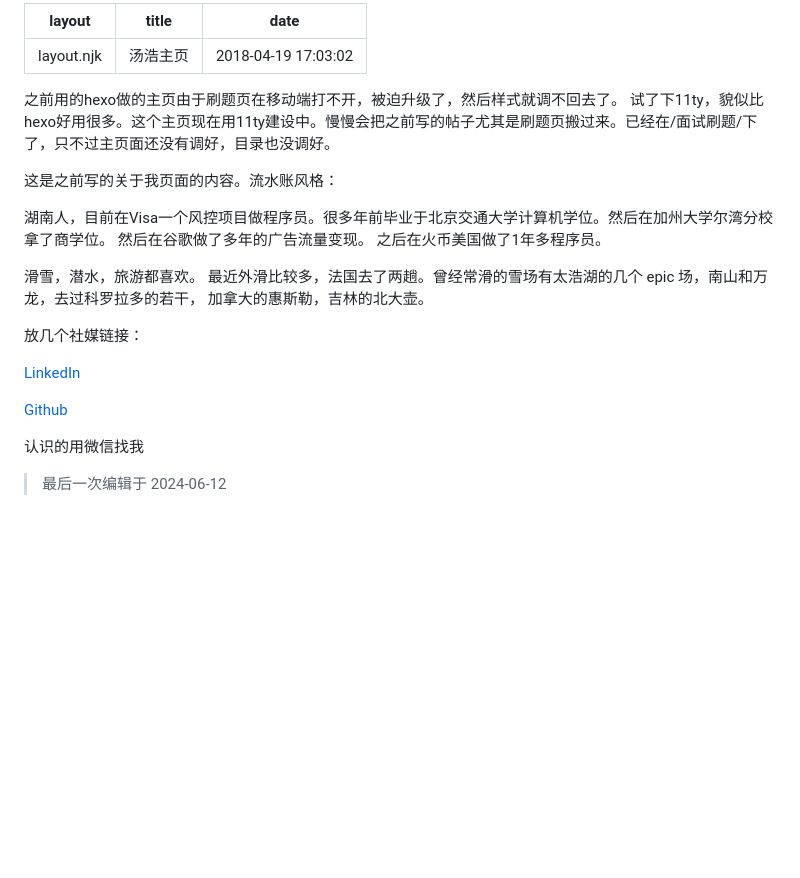
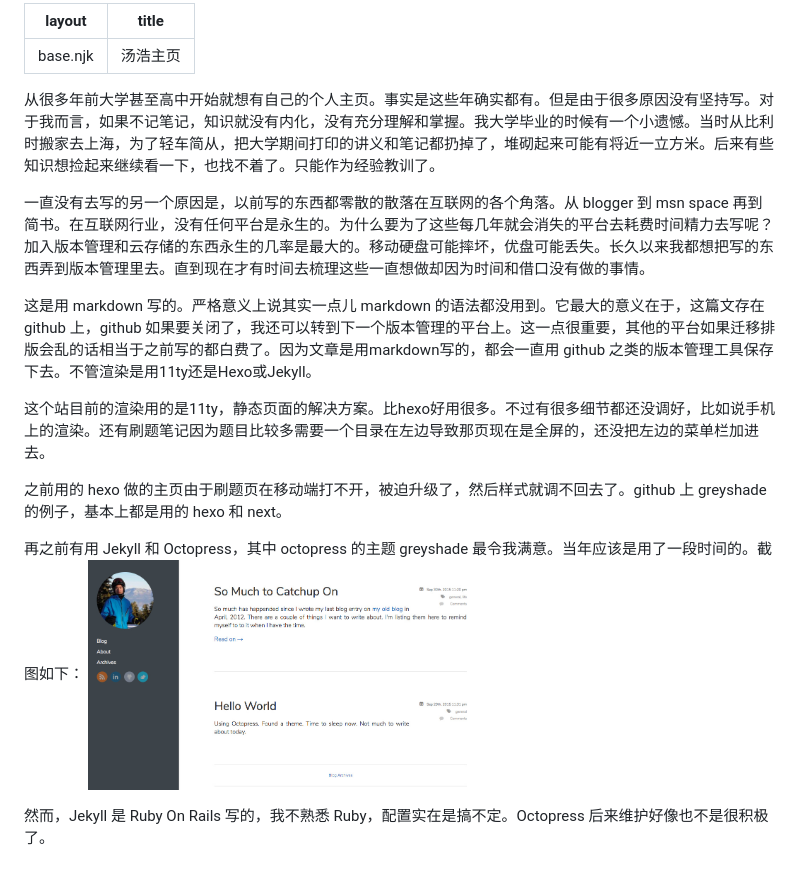
Before and after one commit to alant/11ty, a Markdown page: index.md, the part around the change. Rendered like a GitHub page; pictures changed too: assets/images/jekyll-octopress.jpg (added); blank space fills up the shorter version.

```diff
--- a/index.md
+++ b/index.md
@@ -1,23 +1,19 @@
 ---
-layout: layout.njk
+layout: base.njk
 title: 汤浩主页
-date: 2018-04-19 17:03:02
 ---
 
-之前用的hexo做的主页由于刷题页在移动端打不开，被迫升级了，然后样式就调不回去了。 试了下11ty，貌似比hexo好用很多。这个主页现在用11ty建设中。慢慢会把之前写的帖子尤其是刷题页搬过来。已经在/面试刷题/下了，只不过主页面还没有调好，目录也没调好。
+从很多年前大学甚至高中开始就想有自己的个人主页。事实是这些年确实都有。但是由于很多原因没有坚持写。对于我而言，如果不记笔记，知识就没有内化，没有充分理解和掌握。我大学毕业的时候有一个小遗憾。当时从比利时搬家去上海，为了轻车简从，把大学期间打印的讲义和笔记都扔掉了，堆砌起来可能有将近一立方米。后来有些知识想捡起来继续看一下，也找不着了。只能作为经验教训了。
 
-这是之前写的关于我页面的内容。流水账风格：
+一直没有去写的另一个原因是，以前写的东西都零散的散落在互联网的各个角落。从 blogger 到 msn space 再到简书。在互联网行业，没有任何平台是永生的。为什么要为了这些每几年就会消失的平台去耗费时间精力去写呢？加入版本管理和云存储的东西永生的几率是最大的。移动硬盘可能摔坏，优盘可能丢失。长久以来我都想把写的东西弄到版本管理里去。直到现在才有时间去梳理这些一直想做却因为时间和借口没有做的事情。
 
-湖南人，目前在Visa一个风控项目做程序员。很多年前毕业于北京交通大学计算机学位。然后在加州大学尔湾分校拿了商学位。 然后在谷歌做了多年的广告流量变现。 之后在火币美国做了1年多程序员。
+这是用 markdown 写的。严格意义上说其实一点儿 markdown 的语法都没用到。它最大的意义在于，这篇文存在 github 上，github 如果要关闭了，我还可以转到下一个版本管理的平台上。这一点很重要，其他的平台如果迁移排版会乱的话相当于之前写的都白费了。因为文章是用markdown写的，都会一直用 github 之类的版本管理工具保存下去。不管渲染是用11ty还是Hexo或Jekyll。
 
-滑雪，潜水，旅游都喜欢。 最近外滑比较多，法国去了两趟。曾经常滑的雪场有太浩湖的几个 epic 场，南山和万龙，去过科罗拉多的若干， 加拿大的惠斯勒，吉林的北大壶。
+这个站目前的渲染用的是11ty，静态页面的解决方案。比hexo好用很多。不过有很多细节都还没调好，比如说手机上的渲染。还有刷题笔记因为题目比较多需要一个目录在左边导致那页现在是全屏的，还没把左边的菜单栏加进去。
 
-放几个社媒链接：
+之前用的 hexo 做的主页由于刷题页在移动端打不开，被迫升级了，然后样式就调不回去了。github 上 greyshade 的例子，基本上都是用的 hexo 和 next。
 
-[LinkedIn](https://www.linkedin.com/in/alantang)
+再之前有用 Jekyll 和 Octopress，其中 octopress 的主题 greyshade 最令我满意。当年应该是用了一段时间的。截图如下：
+<img src="/assets/images/jekyll-octopress.jpg" alt="用Jekyll时候的截屏" width="400">
 
-[Github](https://github.com/alant)
-
-认识的用微信找我
-
-> 最后一次编辑于 2024-06-12
+然而，Jekyll 是 Ruby On Rails 写的，我不熟悉 Ruby，配置实在是搞不定。Octopress 后来维护好像也不是很积极了。
```
Also changed, not shown: aboutme.md (added, +16 -0 lines), assets/images/avatar.jpg (added), 5 other files.
